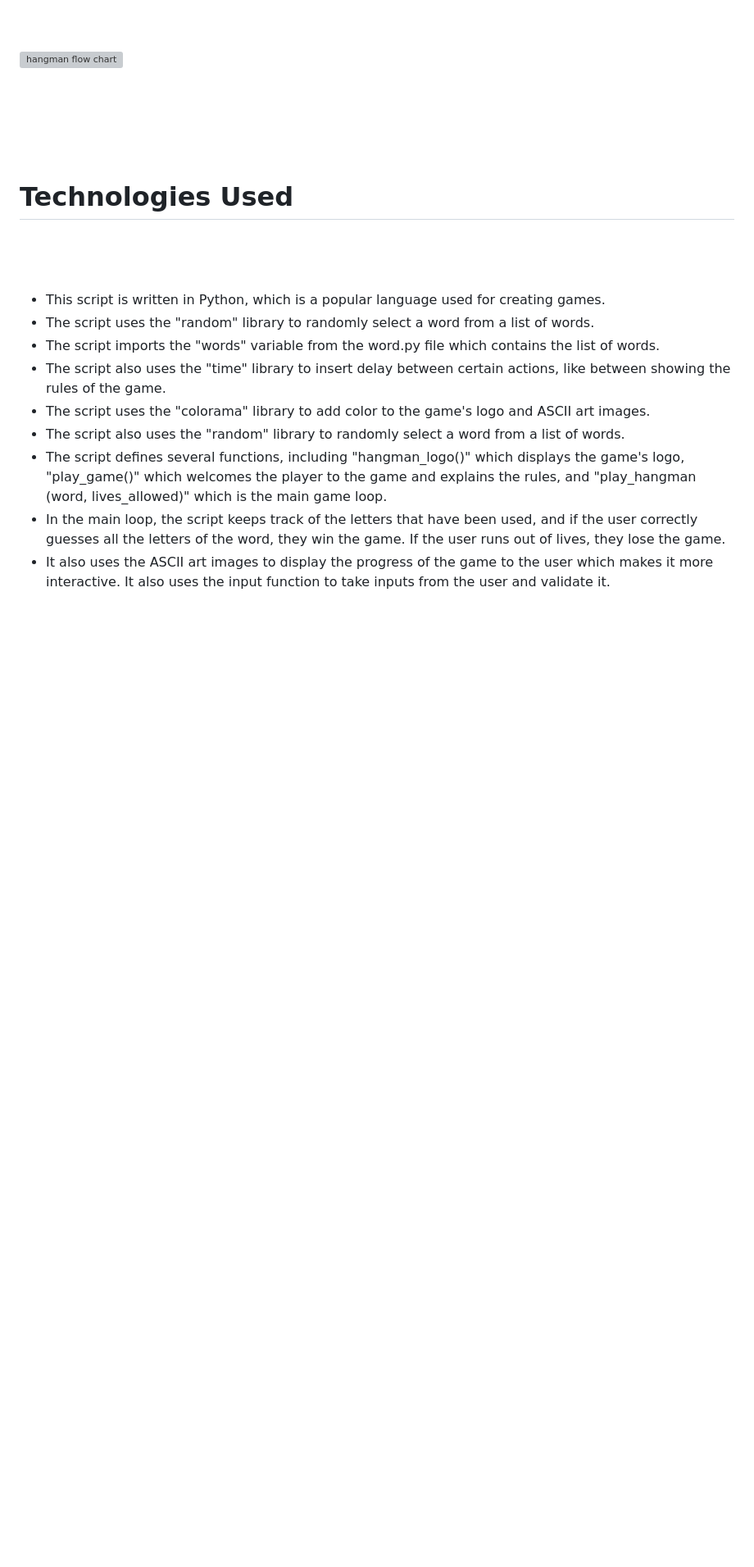
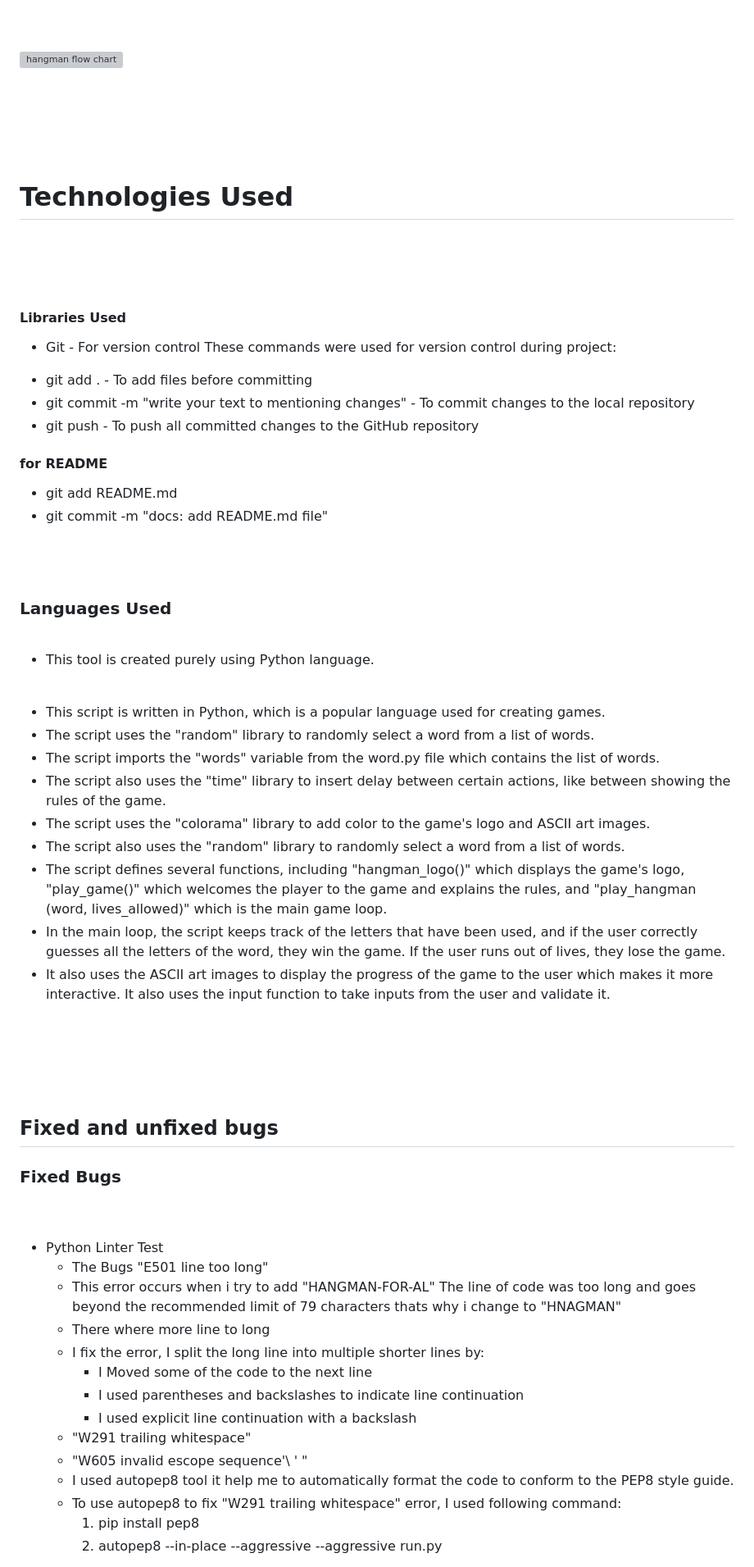
Before and after one commit to SuzanDewitz/hangman-for-all, a Markdown page: README.md, the part around the change printed below. Shown: that part at 82% size. Rendered like a GitHub page; blank space fills up the shorter version; grey boxes are pictures that could not be loaded.

```diff
--- a/README.md
+++ b/README.md
@@ -191,6 +191,25 @@
 <br>
 <br>
 
+
+#### Libraries Used
+*  Git - For version control These commands were used for version control during project:
+
++   git add . - To add files before committing
++   git commit -m "write your text to mentioning changes" - To commit changes to the local repository
++   git push - To push all committed changes to the GitHub repository
+ #### for README
++   git add README.md
++   git commit -m "docs: add README.md file"
+<br>
+<br>
+
+### Languages Used
+<br>
+
++  This tool is created purely using Python language.
+<br>
+
 * This script is written in Python, which is a popular language used for creating games.
 * The script uses the "random" library to randomly select a word from a list of words.
 * The script imports the "words" variable from the word.py file which contains the list of words.
@@ -199,6 +218,38 @@
 *  The script also uses the "random" library to randomly select a word from a list of words.
 * The script defines several functions, including "hangman_logo()" which displays the game's logo, "play_game()" which welcomes the player to the game and explains the rules, and "play_hangman
     (word, lives_allowed)" which is the main game loop.
-* In the main loop, the script keeps track of the letters that have been used, and if the user correctly guesses all the letters of the word, they win the game. If the user runs out of lives, they lose the game.
+* In the main loop, the script keeps track of the letters that have been used, and if the user correctly guesses all the letters of the word, they win the game. If the user runs out of lives, they
+   lose the game.
 * It also uses the ASCII art images to display the progress of the game to the user which makes it more interactive.
 It also uses the input function to take inputs from the user and validate it.
+
+<br>
+<br>
+<br>
+<br>
+
+## Fixed and unfixed bugs
+### Fixed Bugs
+
+<br>
+<br>
+
+*  Python Linter Test
+   * The Bugs "E501 line too long"
+    + This error occurs when i try to add "HANGMAN-FOR-AL" The line of code was too long and goes beyond the recommended limit of 79 characters thats why i change to "HNAGMAN"
+    + There where more line to long
+    + I fix the error, I split the long line into multiple shorter lines by:
+      * I Moved some of the code to the next line
+      * I used parentheses and backslashes to indicate line continuation
+      *  I used explicit line continuation with a backslash
+   *  "W291 trailing whitespace"
+   *  "W605 invalid escope sequence'\ ' "
+    + I used autopep8 tool it help me to automatically format the code to conform to the PEP8 style guide.
+    + To use autopep8 to fix "W291 trailing whitespace" error, I used following command:
+      1.  pip install pep8
+      2.  autopep8 --in-place --aggressive --aggressive run.py
+
+
+
+
+
```
Also changed, not shown: other parts of README.md (+83 -42 lines).
